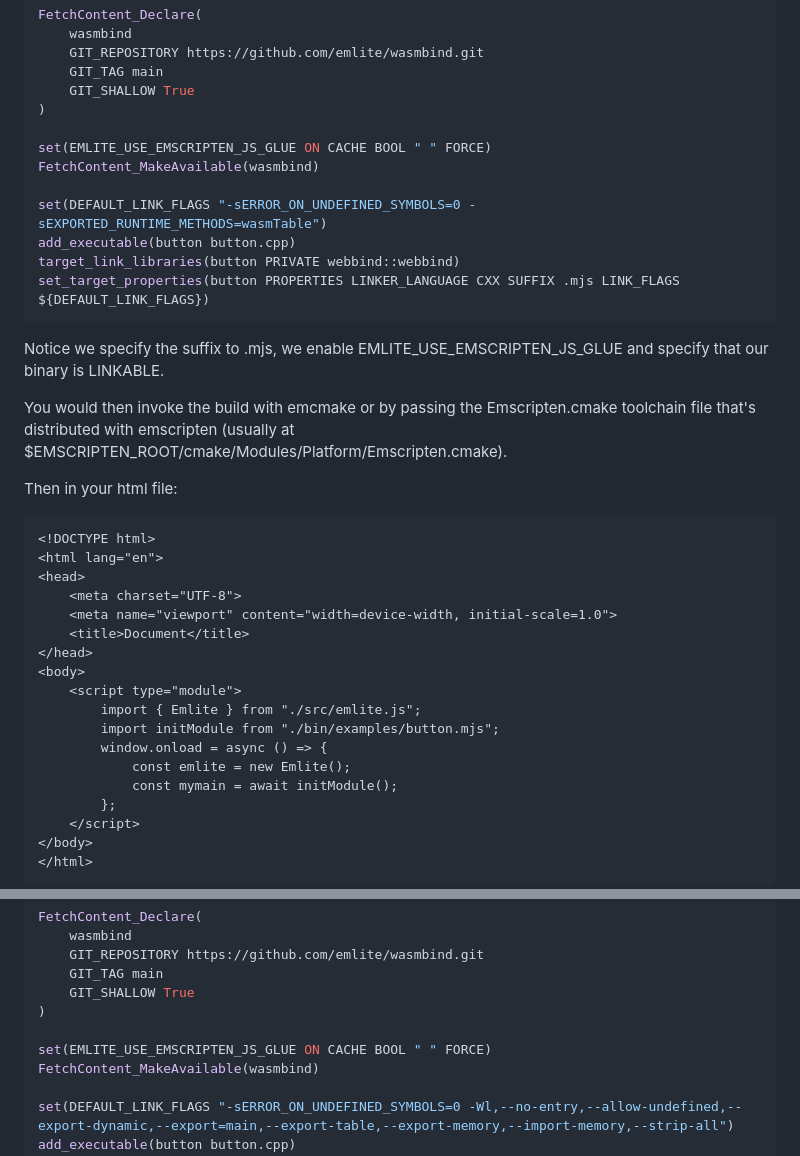
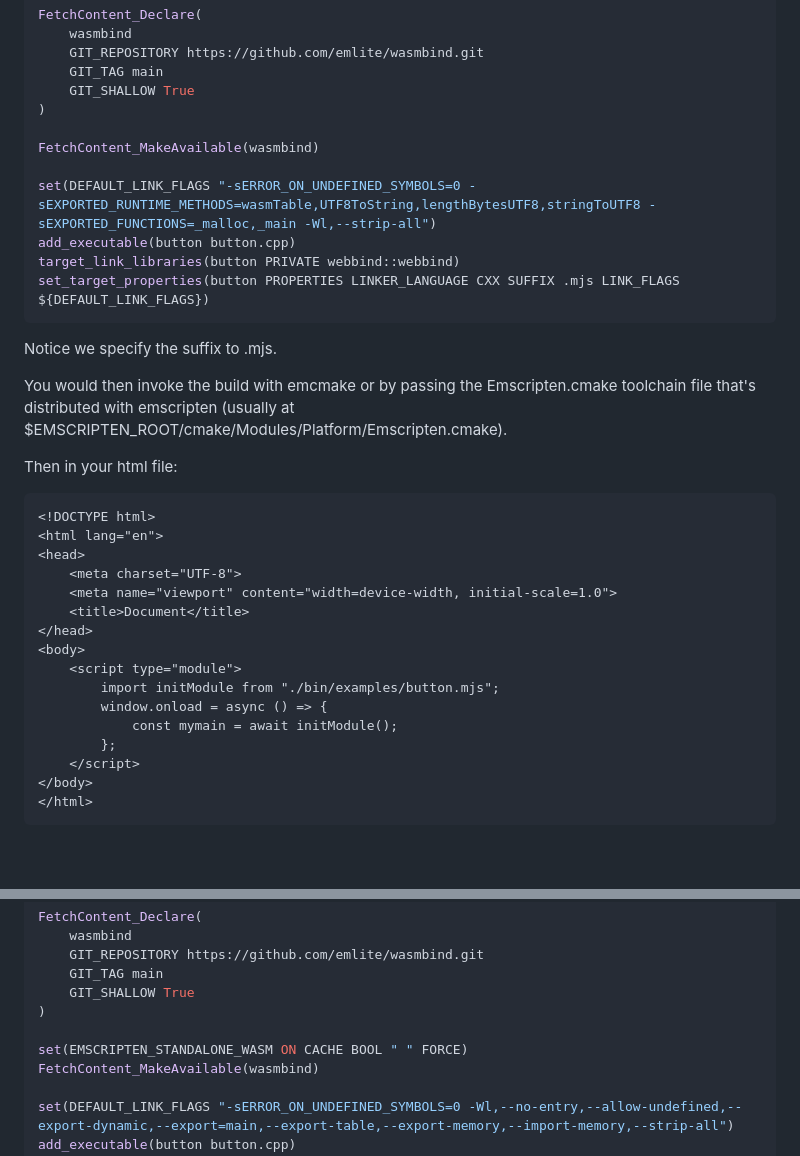
Before and after one commit to emlite/wasmbind, a Markdown page: README.emscripten.md, 2 parts joined by grey strips. Drawn GitHub-style; blank space fills up the shorter version.

Commit message:
update emscripten instructions

````diff
--- a/README.emscripten.md
+++ b/README.emscripten.md
@@ -16,16 +16,15 @@ FetchContent_Declare(
     GIT_SHALLOW True
 )
 
-set(EMLITE_USE_EMSCRIPTEN_JS_GLUE ON CACHE BOOL " " FORCE)
 FetchContent_MakeAvailable(wasmbind)
 
-set(DEFAULT_LINK_FLAGS "-sERROR_ON_UNDEFINED_SYMBOLS=0 -sEXPORTED_RUNTIME_METHODS=wasmTable")
+set(DEFAULT_LINK_FLAGS "-sERROR_ON_UNDEFINED_SYMBOLS=0 -sEXPORTED_RUNTIME_METHODS=wasmTable,UTF8ToString,lengthBytesUTF8,stringToUTF8 -sEXPORTED_FUNCTIONS=_malloc,_main -Wl,--strip-all")
 add_executable(button button.cpp)
 target_link_libraries(button PRIVATE webbind::webbind)
 set_target_properties(button PROPERTIES LINKER_LANGUAGE CXX SUFFIX .mjs LINK_FLAGS ${DEFAULT_LINK_FLAGS})
 ```
 
-Notice we specify the suffix to .mjs, we enable EMLITE_USE_EMSCRIPTEN_JS_GLUE and specify that our binary is LINKABLE.
+Notice we specify the suffix to .mjs.
 
 You would then invoke the build with emcmake or by passing the Emscripten.cmake toolchain file that's distributed with emscripten (usually at $EMSCRIPTEN_ROOT/cmake/Modules/Platform/Emscripten.cmake).
 
@@ -40,10 +39,8 @@ Then in your html file:
 </head>
 <body>
     <script type="module">
-        import { Emlite } from "./src/emlite.js";
         import initModule from "./bin/examples/button.mjs";
         window.onload = async () => {
-            const emlite = new Emlite();
             const mymain = await initModule();
         };
     </script>
@@ -65,7 +62,7 @@ FetchContent_Declare(
     GIT_SHALLOW True
 )
 
-set(EMLITE_USE_EMSCRIPTEN_JS_GLUE ON CACHE BOOL " " FORCE)
+set(EMSCRIPTEN_STANDALONE_WASM ON CACHE BOOL " " FORCE)
 FetchContent_MakeAvailable(wasmbind)
 
 set(DEFAULT_LINK_FLAGS "-sERROR_ON_UNDEFINED_SYMBOLS=0 -Wl,--no-entry,--allow-undefined,--export-dynamic,--export=main,--export-table,--export-memory,--import-memory,--strip-all")
````
